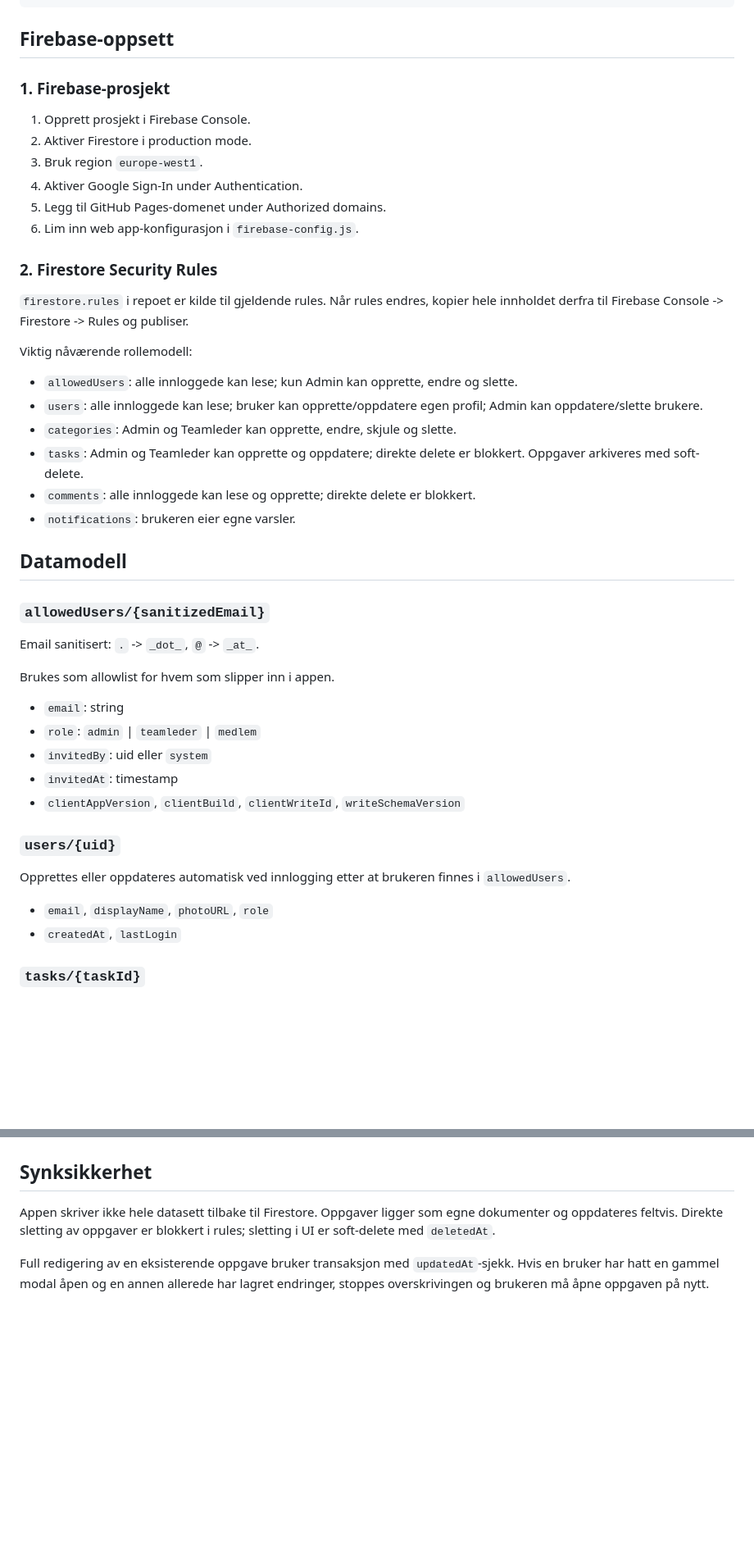
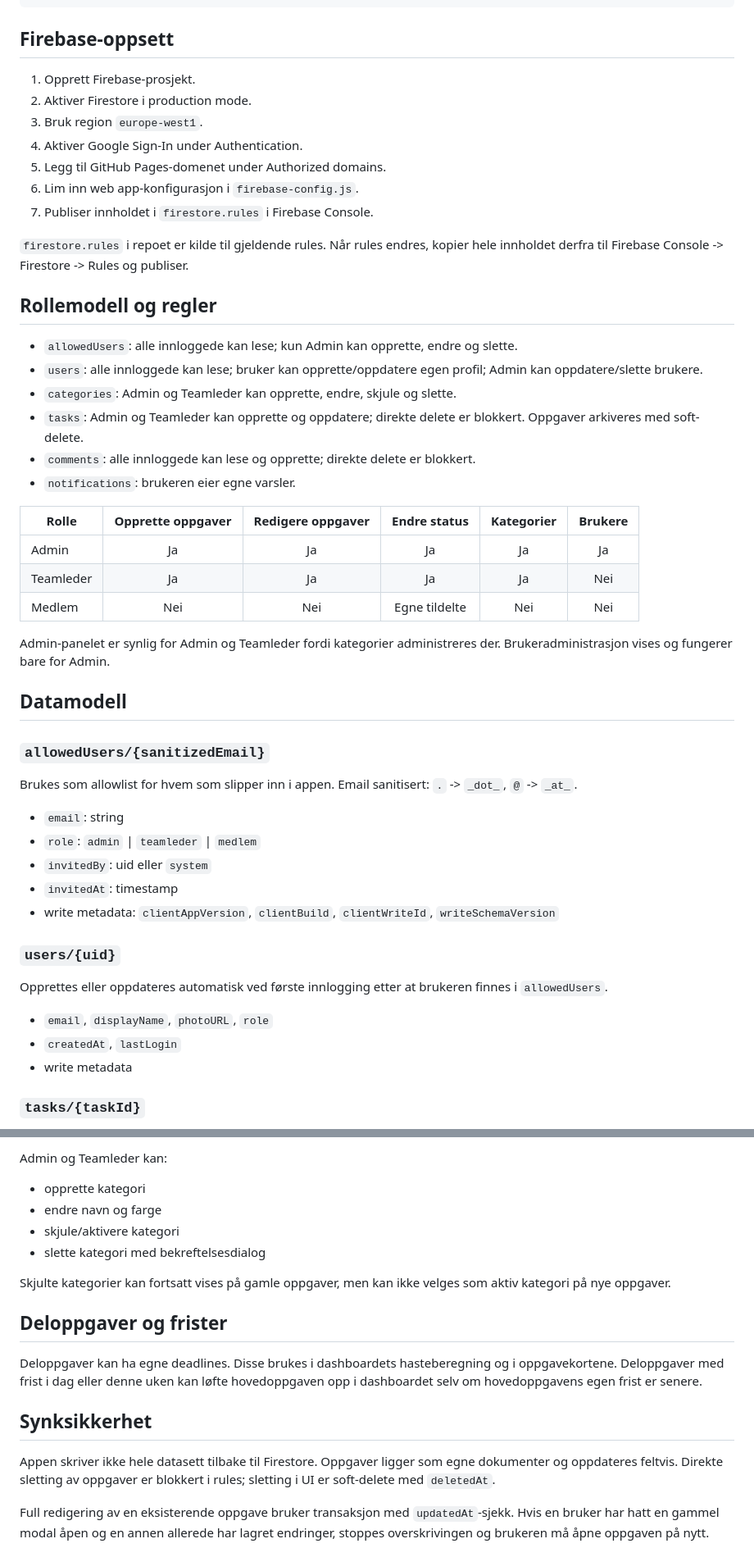
Before and after one commit to espensyversen-groupaccounting/GA-planning, a Markdown page: CLAUDE.md, 2 parts joined by grey strips. Shown at 82% size. GitHub-like rendering; blank space fills up the shorter version.

````diff
--- a/CLAUDE.md
+++ b/CLAUDE.md
@@ -32,19 +35,17 @@ Planning/
 ```
 
 ## Firebase-oppsett
-
-### 1. Firebase-prosjekt
-1. Opprett prosjekt i Firebase Console.
+1. Opprett Firebase-prosjekt.
 2. Aktiver Firestore i production mode.
 3. Bruk region `europe-west1`.
 4. Aktiver Google Sign-In under Authentication.
 5. Legg til GitHub Pages-domenet under Authorized domains.
 6. Lim inn web app-konfigurasjon i `firebase-config.js`.
+7. Publiser innholdet i `firestore.rules` i Firebase Console.
 
-### 2. Firestore Security Rules
 `firestore.rules` i repoet er kilde til gjeldende rules. Når rules endres, kopier hele innholdet derfra til Firebase Console -> Firestore -> Rules og publiser.
 
-Viktig nåværende rollemodell:
+## Rollemodell og regler
 - `allowedUsers`: alle innloggede kan lese; kun Admin kan opprette, endre og slette.
 - `users`: alle innloggede kan lese; bruker kan opprette/oppdatere egen profil; Admin kan oppdatere/slette brukere.
 - `categories`: Admin og Teamleder kan opprette, endre, skjule og slette.
@@ -52,22 +53,31 @@ Viktig nåværende rollemodell:
 - `comments`: alle innloggede kan lese og opprette; direkte delete er blokkert.
 - `notifications`: brukeren eier egne varsler.
 
+| Rolle | Opprette oppgaver | Redigere oppgaver | Endre status | Kategorier | Brukere |
+|-------|:---:|:---:|:---:|:---:|:---:|
+| Admin | Ja | Ja | Ja | Ja | Ja |
+| Teamleder | Ja | Ja | Ja | Ja | Nei |
+| Medlem | Nei | Nei | Egne tildelte | Nei | Nei |
+
+Admin-panelet er synlig for Admin og Teamleder fordi kategorier administreres der. Brukeradministrasjon vises og fungerer bare for Admin.
+
 ## Datamodell
 
 ### `allowedUsers/{sanitizedEmail}`
-Email sanitisert: `.` -> `_dot_`, `@` -> `_at_`.
+Brukes som allowlist for hvem som slipper inn i appen. Email sanitisert: `.` -> `_dot_`, `@` -> `_at_`.
 
-Brukes som allowlist for hvem som slipper inn i appen.
 - `email`: string
 - `role`: `admin` | `teamleder` | `medlem`
 - `invitedBy`: uid eller `system`
 - `invitedAt`: timestamp
-- `clientAppVersion`, `clientBuild`, `clientWriteId`, `writeSchemaVersion`
+- write metadata: `clientAppVersion`, `clientBuild`, `clientWriteId`, `writeSchemaVersion`
 
 ### `users/{uid}`
-Opprettes eller oppdateres automatisk ved innlogging etter at brukeren finnes i `allowedUsers`.
+Opprettes eller oppdateres automatisk ved første innlogging etter at brukeren finnes i `allowedUsers`.
+
 - `email`, `displayName`, `photoURL`, `role`
 - `createdAt`, `lastLogin`
+- write metadata
 
 ### `tasks/{taskId}`
 - `title`, `description`
@@ -128,3 +173,13 @@ Hvis dette feiler:
+Admin og Teamleder kan:
+- opprette kategori
+- endre navn og farge
+- skjule/aktivere kategori
+- slette kategori med bekreftelsesdialog
+
+Skjulte kategorier kan fortsatt vises på gamle oppgaver, men kan ikke velges som aktiv kategori på nye oppgaver.
+
+## Deloppgaver og frister
+Deloppgaver kan ha egne deadlines. Disse brukes i dashboardets hasteberegning og i oppgavekortene. Deloppgaver med frist i dag eller denne uken kan løfte hovedoppgaven opp i dashboardet selv om hovedoppgavens egen frist er senere.
 
 ## Synksikkerhet
 Appen skriver ikke hele datasett tilbake til Firestore. Oppgaver ligger som egne dokumenter og oppdateres feltvis. Direkte sletting av oppgaver er blokkert i rules; sletting i UI er soft-delete med `deletedAt`.
````
Also changed, not shown: other parts of CLAUDE.md (+57 -22 lines).
